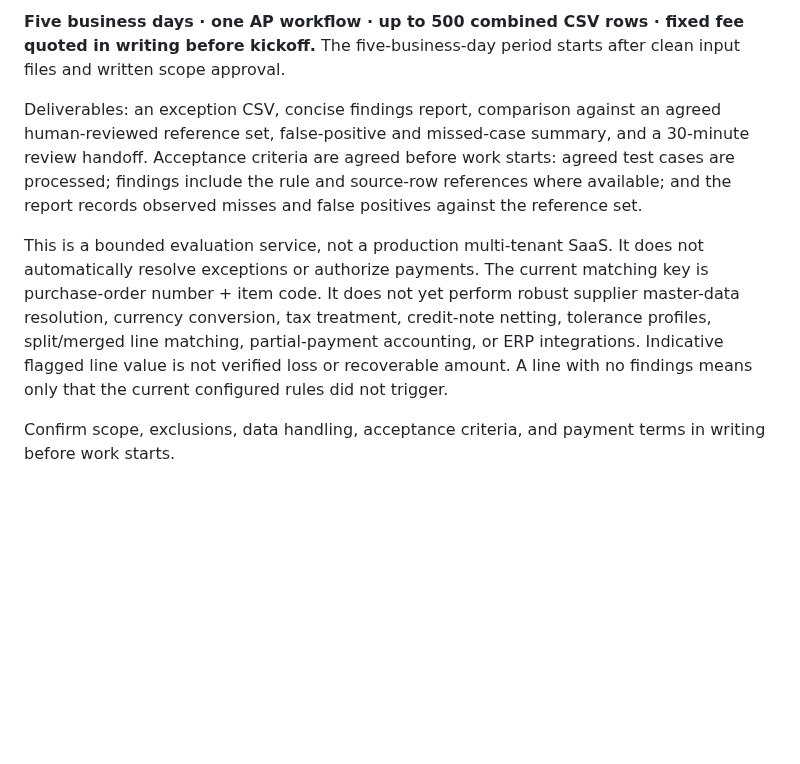
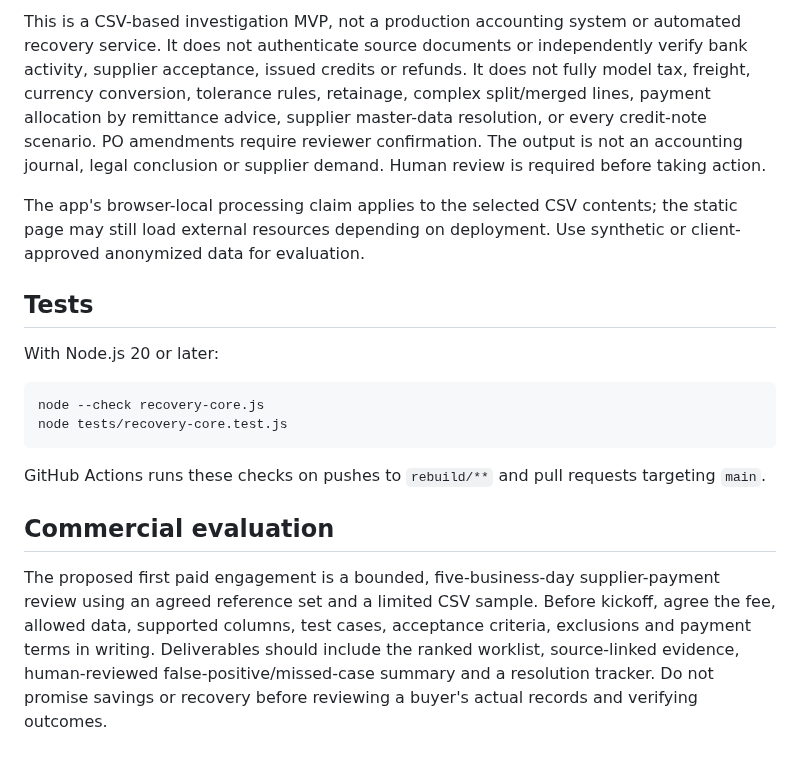
Before and after one commit to DT-09/LedgerTrace, a Markdown page: README.md, the part around one of its changes. Drawn GitHub-style; blank space fills up the shorter version.

````diff
--- a/README.md
+++ b/README.md
@@ -44,8 +52,19 @@ The current app reads selected CSV files through browser file APIs and processes
 
-**Five business days · one AP workflow · up to 500 combined CSV rows · fixed fee quoted in writing before kickoff.** The five-business-day period starts after clean input files and written scope approval.
+This is a CSV-based investigation MVP, not a production accounting system or automated recovery service. It does not authenticate source documents or independently verify bank activity, supplier acceptance, issued credits or refunds. It does not fully model tax, freight, currency conversion, tolerance rules, retainage, complex split/merged lines, payment allocation by remittance advice, supplier master-data resolution, or every credit-note scenario. PO amendments require reviewer confirmation. The output is not an accounting journal, legal conclusion or supplier demand. Human review is required before taking action.
 
-Deliverables: an exception CSV, concise findings report, comparison against an agreed human-reviewed reference set, false-positive and missed-case summary, and a 30-minute review handoff. Acceptance criteria are agreed before work starts: agreed test cases are processed; findings include the rule and source-row references where available; and the report records observed misses and false positives against the reference set.
+The app's browser-local processing claim applies to the selected CSV contents; the static page may still load external resources depending on deployment. Use synthetic or client-approved anonymized data for evaluation.
 
-This is a bounded evaluation service, not a production multi-tenant SaaS. It does not automatically resolve exceptions or authorize payments. The current matching key is purchase-order number + item code. It does not yet perform robust supplier master-data resolution, currency conversion, tax treatment, credit-note netting, tolerance profiles, split/merged line matching, partial-payment accounting, or ERP integrations. Indicative flagged line value is not verified loss or recoverable amount. A line with no findings means only that the current configured rules did not trigger.
+## Tests
 
-Confirm scope, exclusions, data handling, acceptance criteria, and payment terms in writing before work starts.
+With Node.js 20 or later:
+
+```sh
+node --check recovery-core.js
+node tests/recovery-core.test.js
+```
+
+GitHub Actions runs these checks on pushes to `rebuild/**` and pull requests targeting `main`.
+
+## Commercial evaluation
+
+The proposed first paid engagement is a bounded, five-business-day supplier-payment review using an agreed reference set and a limited CSV sample. Before kickoff, agree the fee, allowed data, supported columns, test cases, acceptance criteria, exclusions and payment terms in writing. Deliverables should include the ranked worklist, source-linked evidence, human-reviewed false-positive/missed-case summary and a resolution tracker. Do not promise savings or recovery before reviewing a buyer's actual records and verifying outcomes.
````
Also changed, not shown: other parts of README.md (+36 -28 lines).
